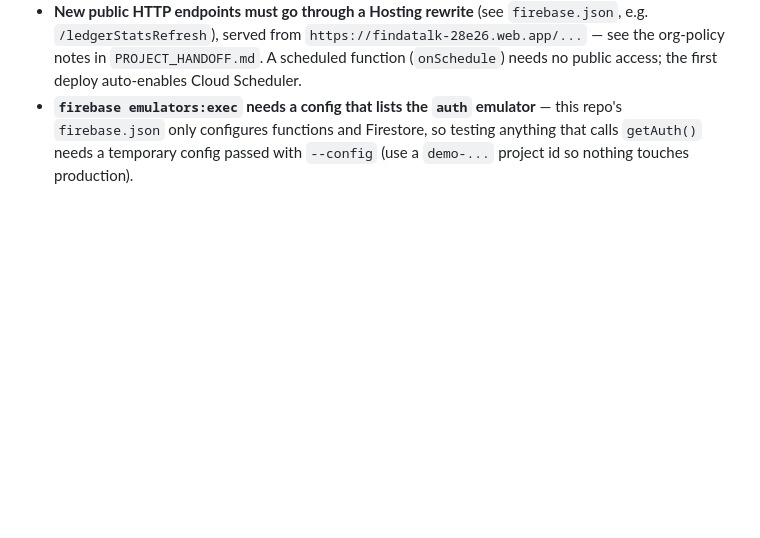
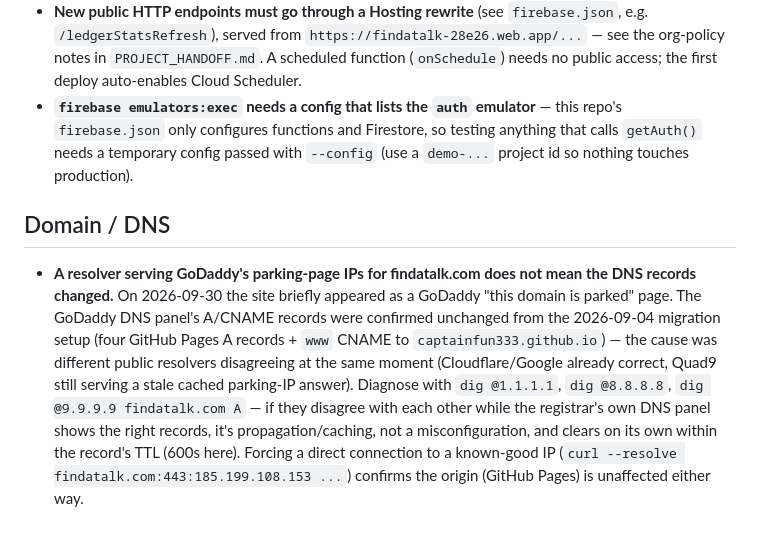
Before and after one commit to CaptainFun333/FindATalk, a Markdown page: ENGINEERING_NOTES.md, the part around the change. GitHub-like rendering; blank space fills up the shorter version.

Commit message:
Note the DNS-propagation false alarm on findatalk.com
Records were confirmed unchanged since the 2026-09-04 migration; the
parked-page sighting was resolvers disagreeing with each other, not a
misconfiguration. Documented the diagnostic approach for next time.

Co-Authored-By: Claude Sonnet 5 <noreply@anthropic.com>

```diff
--- a/ENGINEERING_NOTES.md
+++ b/ENGINEERING_NOTES.md
@@ -498,3 +498,21 @@ served live at findatalk.com; this one should never be public.
   Firestore, so testing anything that calls `getAuth()` needs a temporary
   config passed with `--config` (use a `demo-...` project id so nothing
   touches production).
+
+## Domain / DNS
+
+- **A resolver serving GoDaddy's parking-page IPs for findatalk.com does
+  not mean the DNS records changed.** On 2026-09-30 the site briefly
+  appeared as a GoDaddy "this domain is parked" page. The GoDaddy DNS
+  panel's A/CNAME records were confirmed unchanged from the 2026-09-04
+  migration setup (four GitHub Pages A records + `www` CNAME to
+  `captainfun333.github.io`) — the cause was different public resolvers
+  disagreeing at the same moment (Cloudflare/Google already correct,
+  Quad9 still serving a stale cached parking-IP answer). Diagnose with
+  `dig @1.1.1.1`, `dig @8.8.8.8`, `dig @9.9.9.9 findatalk.com A` — if
+  they disagree with each other while the registrar's own DNS panel
+  shows the right records, it's propagation/caching, not a
+  misconfiguration, and clears on its own within the record's TTL
+  (600s here). Forcing a direct connection to a known-good IP
+  (`curl --resolve findatalk.com:443:185.199.108.153 ...`) confirms the
+  origin (GitHub Pages) is unaffected either way.
```
